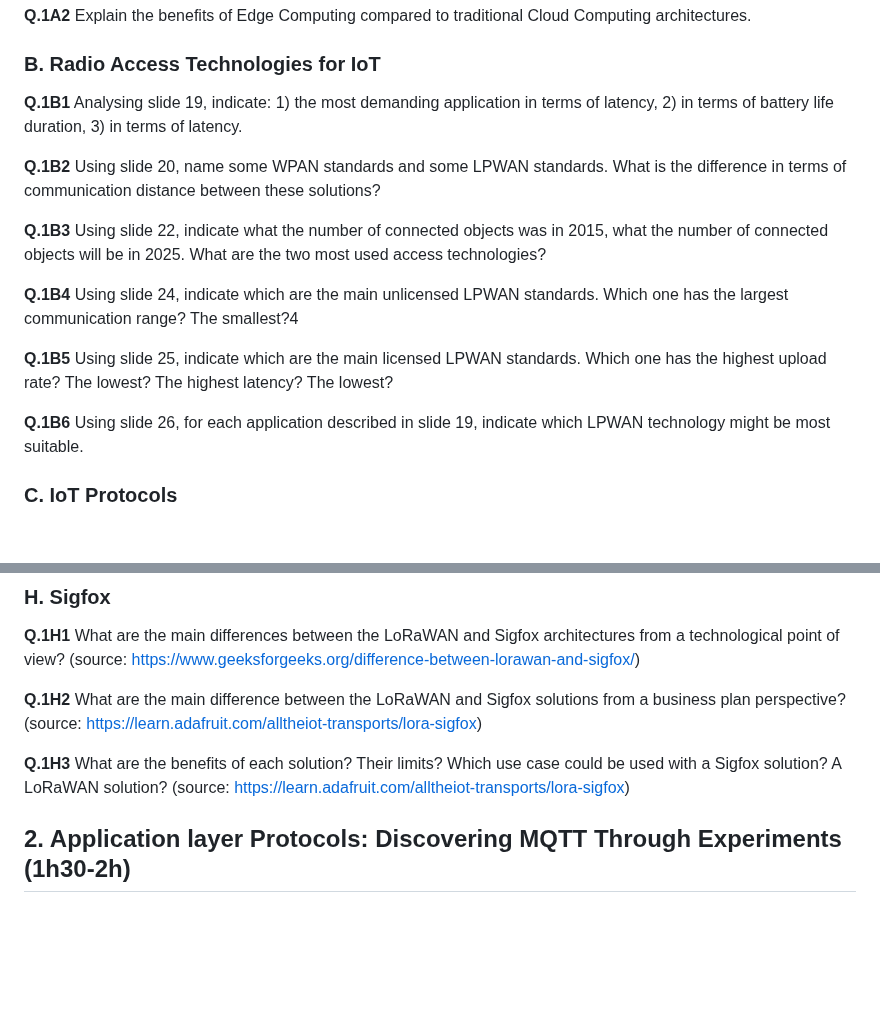
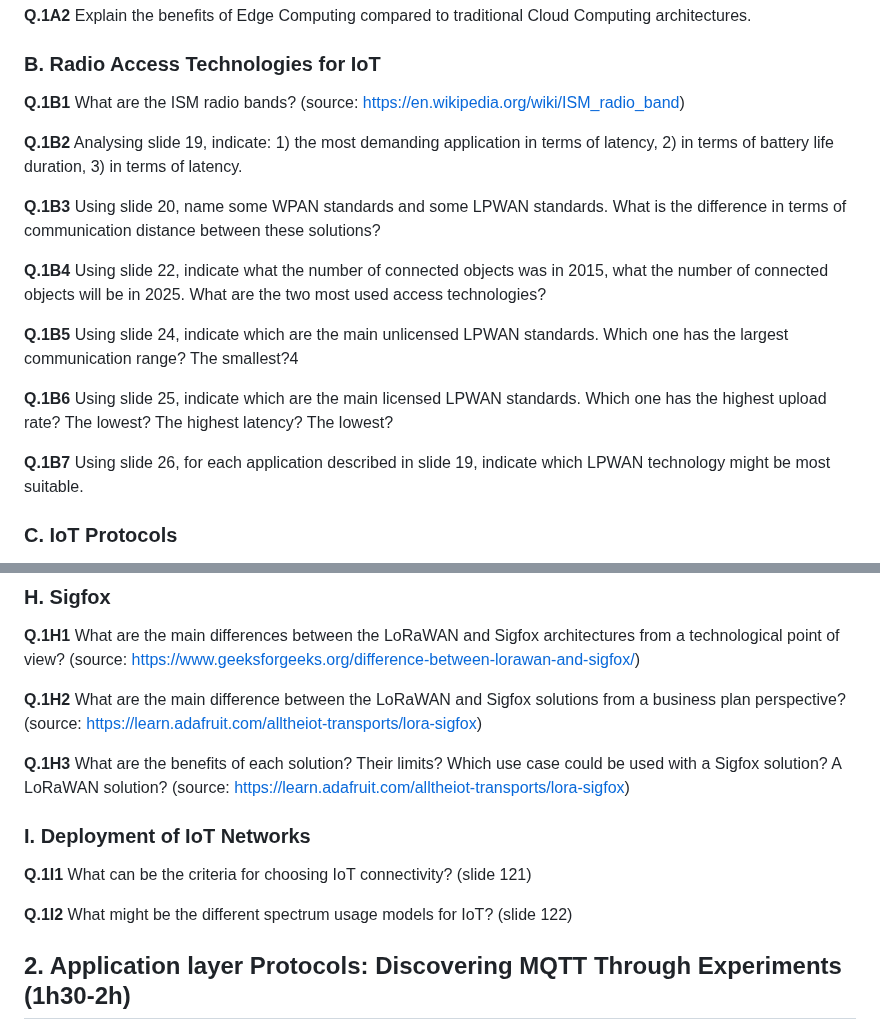
Before and after one commit to lmendiboure/5G-Course, a Markdown page: IoT/ReadME.md, 2 parts joined by grey strips. Rendered like a GitHub page; blank space fills up the shorter version.

Commit message:
Complete version

```diff
--- a/IoT/ReadME.md
+++ b/IoT/ReadME.md
@@ -28,17 +28,19 @@ Your report should be sent at: *leo.mendiboure@univ-eiffel.fr*
 
 ### B. Radio Access Technologies for IoT
 
-**Q.1B1** Analysing slide 19, indicate: 1) the most demanding application in terms of latency, 2) in terms of battery life duration, 3) in terms of latency.
+**Q.1B1** What are the ISM radio bands? (source: https://en.wikipedia.org/wiki/ISM_radio_band)
 
-**Q.1B2** Using slide 20, name some WPAN standards and some LPWAN standards. What is the difference in terms of communication distance between these solutions?
+**Q.1B2** Analysing slide 19, indicate: 1) the most demanding application in terms of latency, 2) in terms of battery life duration, 3) in terms of latency.
 
-**Q.1B3** Using slide 22, indicate what the number of connected objects was in 2015, what the number of connected objects will be in 2025. What are the two most used access technologies?
+**Q.1B3** Using slide 20, name some WPAN standards and some LPWAN standards. What is the difference in terms of communication distance between these solutions?
 
-**Q.1B4** Using slide 24, indicate which are the main unlicensed LPWAN standards. Which one has the largest communication range? The smallest?4
+**Q.1B4** Using slide 22, indicate what the number of connected objects was in 2015, what the number of connected objects will be in 2025. What are the two most used access technologies?
 
-**Q.1B5** Using slide 25, indicate which are the main licensed LPWAN standards. Which one has the highest upload rate? The lowest? The highest latency? The lowest?
+**Q.1B5** Using slide 24, indicate which are the main unlicensed LPWAN standards. Which one has the largest communication range? The smallest?4
 
-**Q.1B6** Using slide 26, for each application described in slide 19, indicate which LPWAN technology might be most suitable.
+**Q.1B6** Using slide 25, indicate which are the main licensed LPWAN standards. Which one has the highest upload rate? The lowest? The highest latency? The lowest?
+
+**Q.1B7** Using slide 26, for each application described in slide 19, indicate which LPWAN technology might be most suitable.
 
 ### C. IoT Protocols
 
@@ -91,6 +93,12 @@ Note that Section 2 focus on one of the protocols identified here: MQTT.
 **Q.1H2** What are the main difference between the LoRaWAN and Sigfox solutions from a business plan perspective? (source: https://learn.adafruit.com/alltheiot-transports/lora-sigfox)
 
 **Q.1H3** What are the benefits of each solution? Their limits? Which use case could be used with a Sigfox solution? A LoRaWAN solution? (source: https://learn.adafruit.com/alltheiot-transports/lora-sigfox)
+
+### I. Deployment of IoT Networks
+
+**Q.1I1** What can be the criteria for choosing IoT connectivity? (slide 121)
+
+**Q.1I2** What might be the different spectrum usage models for IoT? (slide 122)
 
 
 ## 2. Application layer Protocols: Discovering MQTT Through Experiments (1h30-2h)
```
